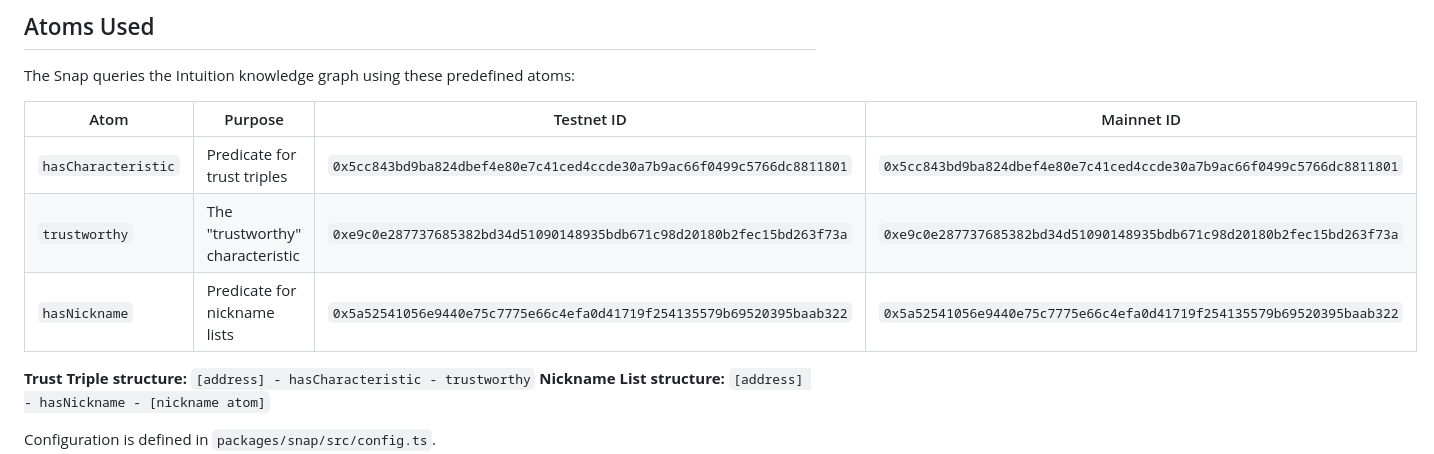
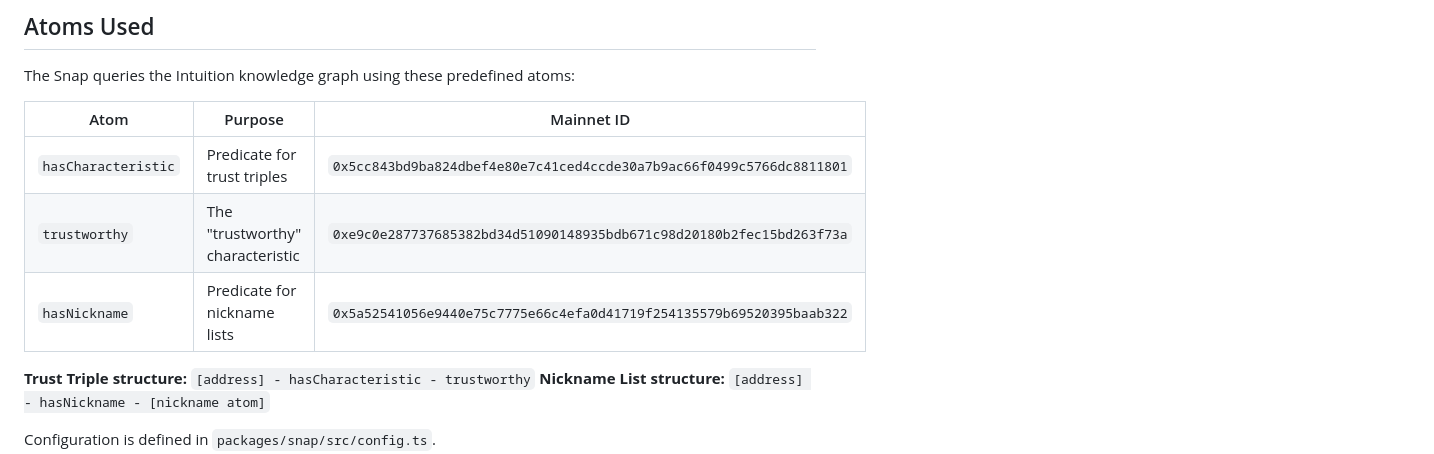
Before and after one commit to Revel8-io/intuition-snap, a Markdown page: README.md, the part around the change. GitHub-like rendering.

Commit message:
Update README.md
Signed-off-by: Kylan Hurt <6249205+smilingkylan@users.noreply.github.com>

```diff
--- a/README.md
+++ b/README.md
@@ -57,11 +57,11 @@ pnpm start:mainnet
 
 The Snap queries the Intuition knowledge graph using these predefined atoms:
 
-| Atom | Purpose | Testnet ID | Mainnet ID |
-|------|---------|------------|------------|
-| `hasCharacteristic` | Predicate for trust triples | `0x5cc843bd9ba824dbef4e80e7c41ced4ccde30a7b9ac66f0499c5766dc8811801` | `0x5cc843bd9ba824dbef4e80e7c41ced4ccde30a7b9ac66f0499c5766dc8811801` |
-| `trustworthy` | The "trustworthy" characteristic | `0xe9c0e287737685382bd34d51090148935bdb671c98d20180b2fec15bd263f73a` | `0xe9c0e287737685382bd34d51090148935bdb671c98d20180b2fec15bd263f73a` |
-| `hasNickname` | Predicate for nickname lists | `0x5a52541056e9440e75c7775e66c4efa0d41719f254135579b69520395baab322` | `0x5a52541056e9440e75c7775e66c4efa0d41719f254135579b69520395baab322` |
+| Atom | Purpose | Mainnet ID |
+|------|---------|------------|
+| `hasCharacteristic` | Predicate for trust triples | `0x5cc843bd9ba824dbef4e80e7c41ced4ccde30a7b9ac66f0499c5766dc8811801`
+| `trustworthy` | The "trustworthy" characteristic | `0xe9c0e287737685382bd34d51090148935bdb671c98d20180b2fec15bd263f73a`
+| `hasNickname` | Predicate for nickname lists | `0x5a52541056e9440e75c7775e66c4efa0d41719f254135579b69520395baab322`
 
 **Trust Triple structure:** `[address] - hasCharacteristic - trustworthy`
 **Nickname List structure:** `[address] - hasNickname - [nickname atom]`
```
